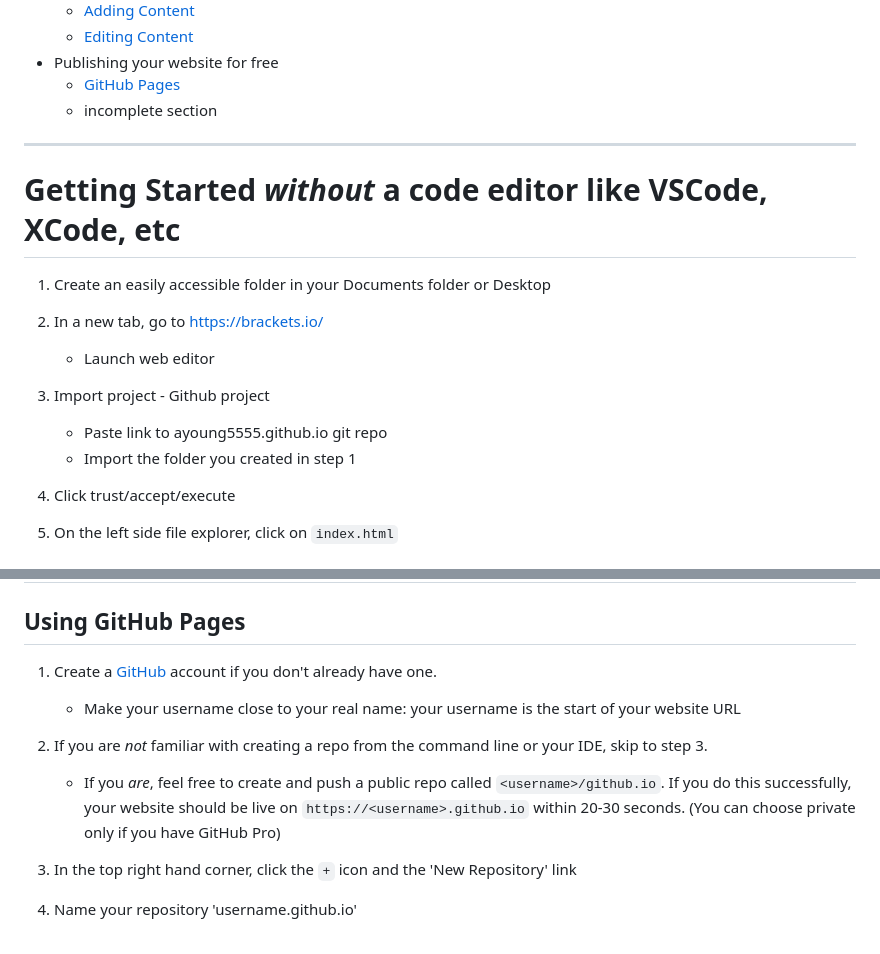
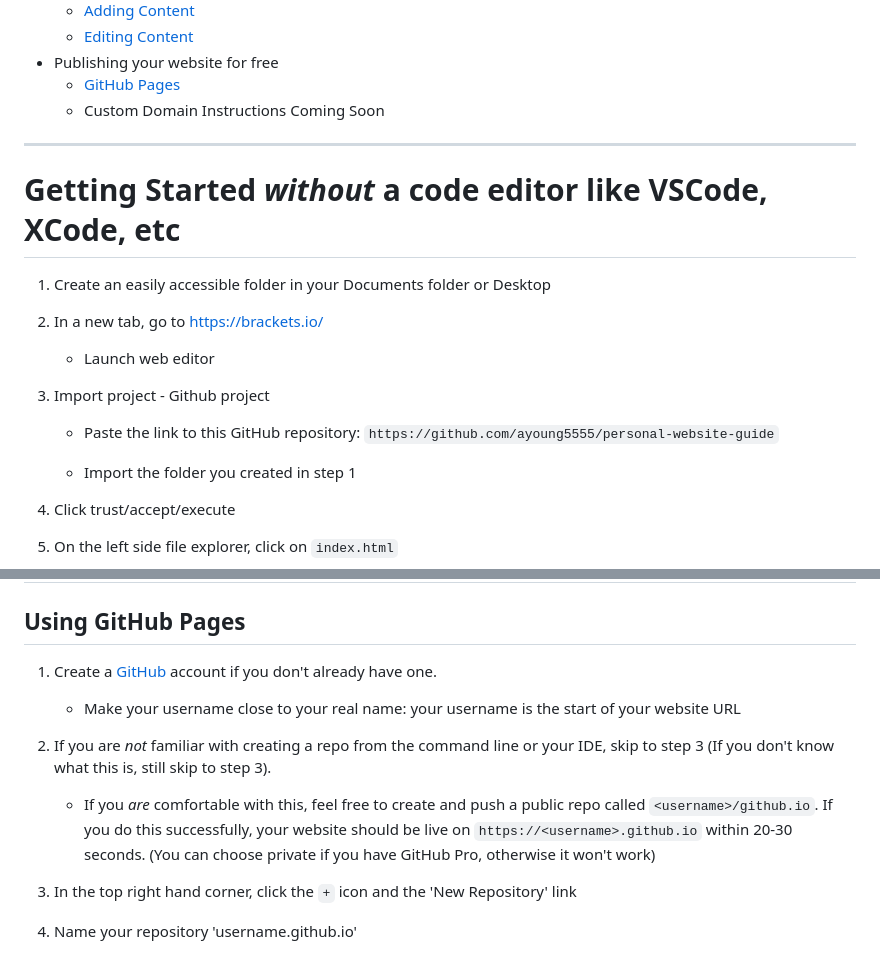
Before and after one commit to ayoung5555/MP_MyWebsite, a Markdown page: README.md, 2 parts joined by grey strips. GitHub-like rendering.

Commit message:
update repo references

```diff
--- a/README.md
+++ b/README.md
@@ -17,7 +17,7 @@
 	- [Editing Content](#editing-content-resume-1)
 - Publishing your website for free
 	- [GitHub Pages](#using-github-pages)
-	- incomplete section
+	- Custom Domain Instructions Coming Soon
 
 ***
 # Getting Started *without* a code editor like VSCode, XCode, etc
@@ -29,7 +29,8 @@
 
 3. Import project - Github project
 
-	- Paste link to ayoung5555.github.io git repo
+	- Paste the link to this GitHub repository: `https://github.com/ayoung5555/personal-website-guide`
+
 	- Import the folder you created in step 1
 
 4. Click trust/accept/execute
@@ -264,9 +265,9 @@ Continue to the [publishing your website for free](#publishing-your-website-for-
 
 	- Make your username close to your real name: your username is the start of your website URL
 
-2. If you are *not* familiar with creating a repo from the command line or your IDE, skip to step 3.
+2. If you are *not* familiar with creating a repo from the command line or your IDE, skip to step 3 (If you don't know what this is, still skip to step 3).
 
-	- If you *are*, feel free to create and push a public repo called `<username>/github.io`. If you do this successfully, your website should be live on `https://<username>.github.io` within 20-30 seconds. (You can choose private only if you have GitHub Pro)
+	- If you *are* comfortable with this, feel free to create and push a public repo called `<username>/github.io`. If you do this successfully, your website should be live on `https://<username>.github.io` within 20-30 seconds. (You can choose private if you have GitHub Pro, otherwise it won't work)
 
 3. In the top right hand corner, click the `+` icon and the 'New Repository' link
 
```
Also changed, not shown: other parts of README.md (+15 -6 lines).
